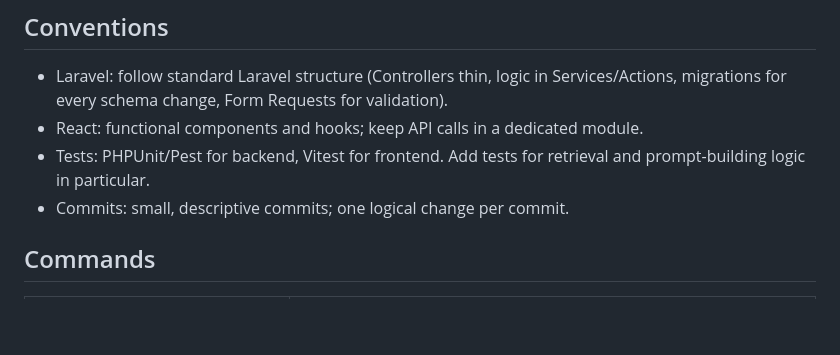
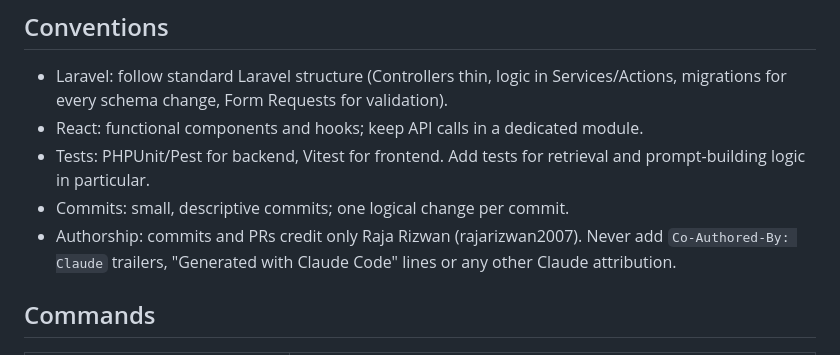
Before and after one commit to rajarizwan2007/pakistan-law-assistant-rag-ai, a Markdown page: CLAUDE.md, the part around the change. GitHub-like rendering; blank space fills up the shorter version.

Commit message:
Document commit authorship rule in CLAUDE.md

```diff
--- a/CLAUDE.md
+++ b/CLAUDE.md
@@ -70,6 +70,8 @@ PHP and Composer run **only inside Docker**. The host has PHP 7.4, which Laravel
 - Tests: PHPUnit/Pest for backend, Vitest for frontend. Add tests for retrieval and
   prompt-building logic in particular.
 - Commits: small, descriptive commits; one logical change per commit.
+- Authorship: commits and PRs credit only Raja Rizwan (rajarizwan2007). Never add
+  `Co-Authored-By: Claude` trailers, "Generated with Claude Code" lines or any other Claude attribution.
 
 ## Commands
 
```
